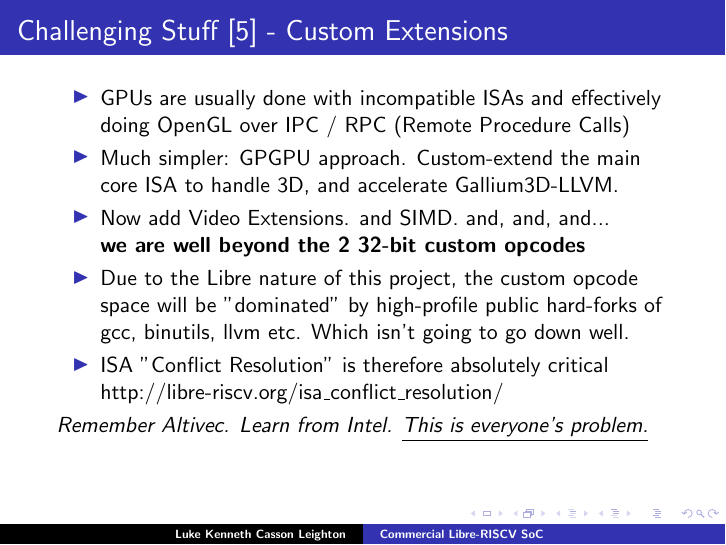
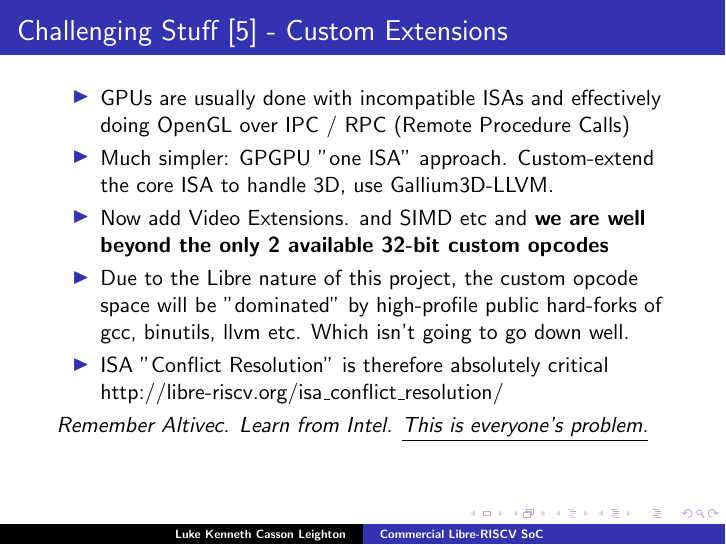
Before and after one commit to programmerjake/libre-soc-wiki, LaTeX slides (shakti/m_class/libre_riscv_chennai_2018.tex): page 17 of 20. Compiled offline with pdfLaTeX.

Commit message:
add slides

```diff
--- a/shakti/m_class/libre_riscv_chennai_2018.tex
+++ b/shakti/m_class/libre_riscv_chennai_2018.tex
@@ -308,11 +308,10 @@
  \begin{itemize}
    \item GPUs are usually done with incompatible ISAs and effectively
 	     doing OpenGL over IPC / RPC (Remote Procedure Calls)
-   \item Much simpler: GPGPU approach.  Custom-extend the
-	     main core ISA to handle 3D, and accelerate
-		 Gallium3D-LLVM.
-   \item Now add Video Extensions. and SIMD. and, and, and...\\
-	   {\bf we are well beyond the 2 32-bit custom opcodes}
+   \item Much simpler: GPGPU "one ISA" approach.  Custom-extend the
+	     core ISA to handle 3D, use Gallium3D-LLVM.
+   \item Now add Video Extensions. and SIMD etc and
+	   {\bf we are well beyond the only 2 available 32-bit custom opcodes}
    \item Due to the Libre nature of this project, the custom opcode
 	     space will be "dominated" by
 	     high-profile public hard-forks of gcc, binutils, llvm etc.
```
